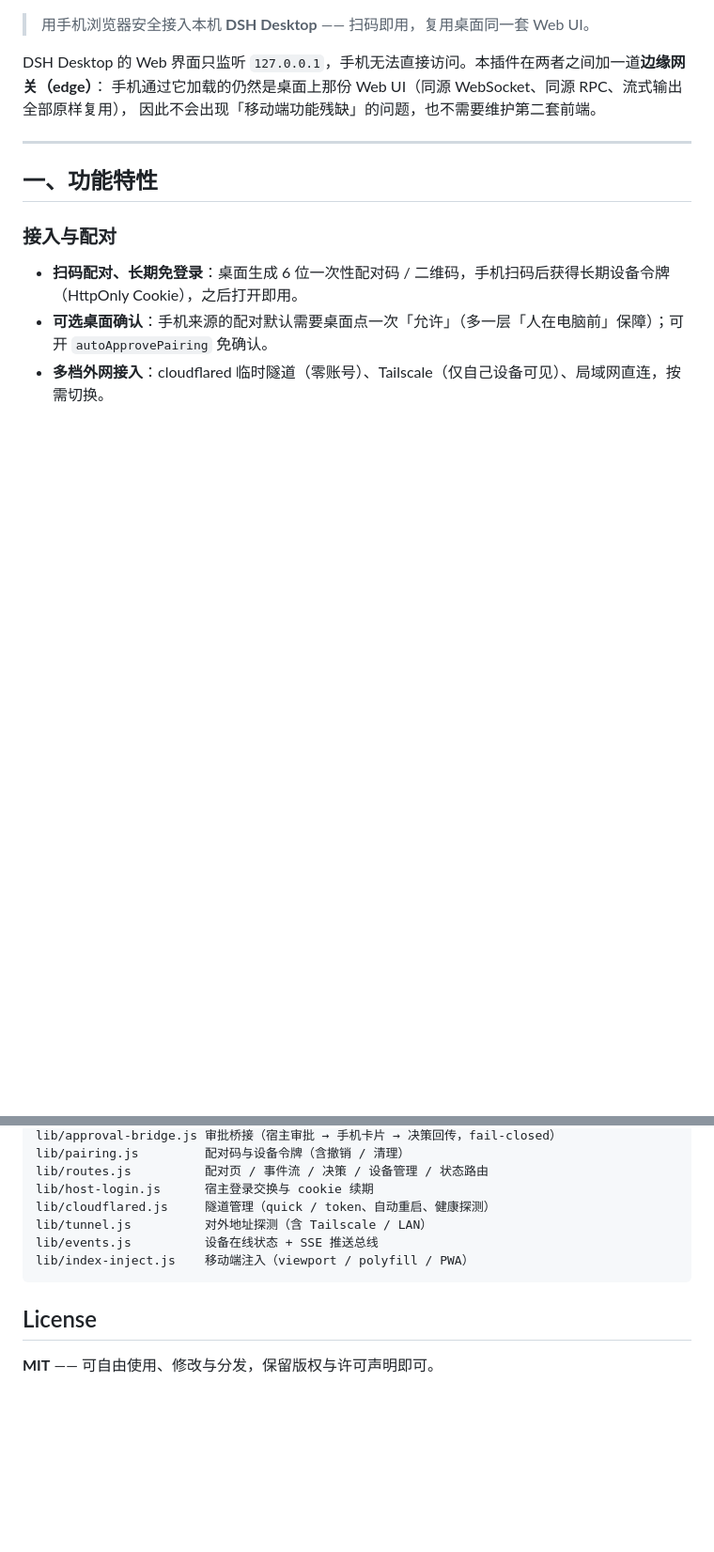
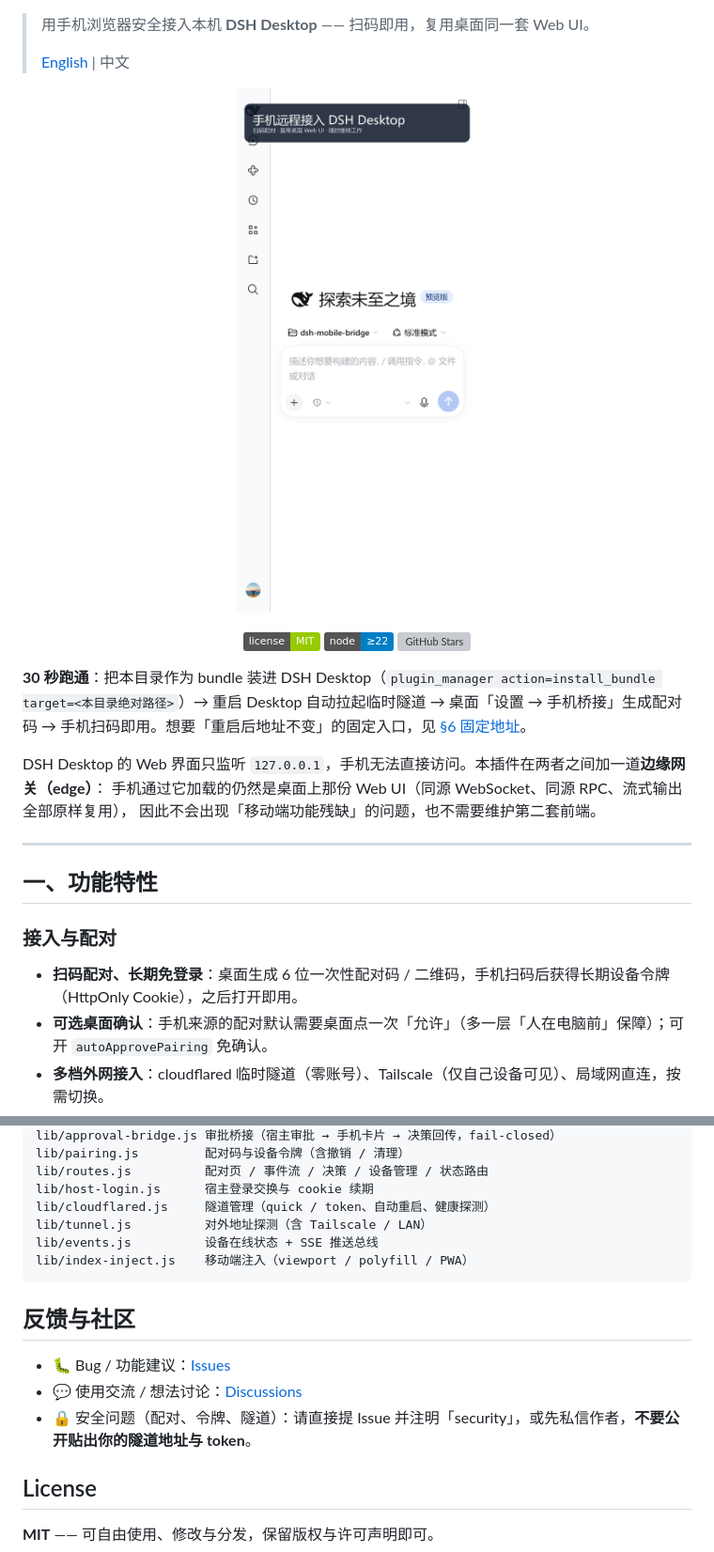
Before and after one commit to msz-legend/dsh-mobile-bridge, a Markdown page: README.md, 2 parts joined by grey strips. Shown at 94% size. Drawn GitHub-style; pictures changed too: docs/screenshots/cover.png (added); badges without logos; blank space fills up the shorter version; grey boxes are pictures that could not be loaded.

Commit message:
docs: bilingual first-screen README (cover, badges, 30s quick start) + English README

````diff
--- a/README.md
+++ b/README.md
@@ -3,4 +7,18 @@
 > 用手机浏览器安全接入本机 **DSH Desktop** —— 扫码即用，复用桌面同一套 Web UI。
+>
+> [English](./README.en.md) | 中文
+
+<p align="center">
+  <img src="docs/screenshots/cover.png" width="420" alt="手机远程接入 DSH Desktop：扫码配对 · 流式输出 · 工具审批" />
+</p>
+
+<p align="center">
+  <a href="LICENSE"><img alt="MIT License" src="https://img.shields.io/badge/license-MIT-green" /></a>
+  <img alt="Node &gt;= 22" src="https://img.shields.io/badge/node-%E2%89%A522-blue" />
+  <a href="https://github.com/msz-legend/dsh-mobile-bridge/stargazers"><img alt="GitHub Stars" src="https://img.shields.io/github/stars/msz-legend/dsh-mobile-bridge?style=social" /></a>
+</p>
+
+**30 秒跑通**：把本目录作为 bundle 装进 DSH Desktop（`plugin_manager action=install_bundle target=<本目录绝对路径>`）→ 重启 Desktop 自动拉起临时隧道 → 桌面「设置 → 手机桥接」生成配对码 → 手机扫码即用。想要「重启后地址不变」的固定入口，见 [§6 固定地址](#六固定地址--稳定入口解决重启后-cloudflare-报错旧截图失效)。
 
 DSH Desktop 的 Web 界面只监听 `127.0.0.1`，手机无法直接访问。本插件在两者之间加一道**边缘网关（edge）**：
 手机通过它加载的仍然是桌面上那份 Web UI（同源 WebSocket、同源 RPC、流式输出全部原样复用），
@@ -249,6 +267,12 @@ lib/events.js          设备在线状态 + SSE 推送总线
 lib/index-inject.js    移动端注入（viewport / polyfill / PWA）
 ```
 
+## 反馈与社区
+
+- 🐛 Bug / 功能建议：[Issues](https://github.com/msz-legend/dsh-mobile-bridge/issues)
+- 💬 使用交流 / 想法讨论：[Discussions](https://github.com/msz-legend/dsh-mobile-bridge/discussions)
+- 🔒 安全问题（配对、令牌、隧道）：请直接提 Issue 并注明「security」，或先私信作者，**不要公开贴出你的隧道地址与 token**。
+
 ## License
 
 **MIT** —— 可自由使用、修改与分发，保留版权与许可声明即可。
````
Also changed, not shown: other parts of README.md (+4 -0 lines), README.en.md (added, +49 -0 lines), docs/screenshots/01-home.png (added), docs/screenshots/02-session-list.png (added), docs/screenshots/03-chat.png (added), docs/screenshots/05-bridge-settings.png (added).
